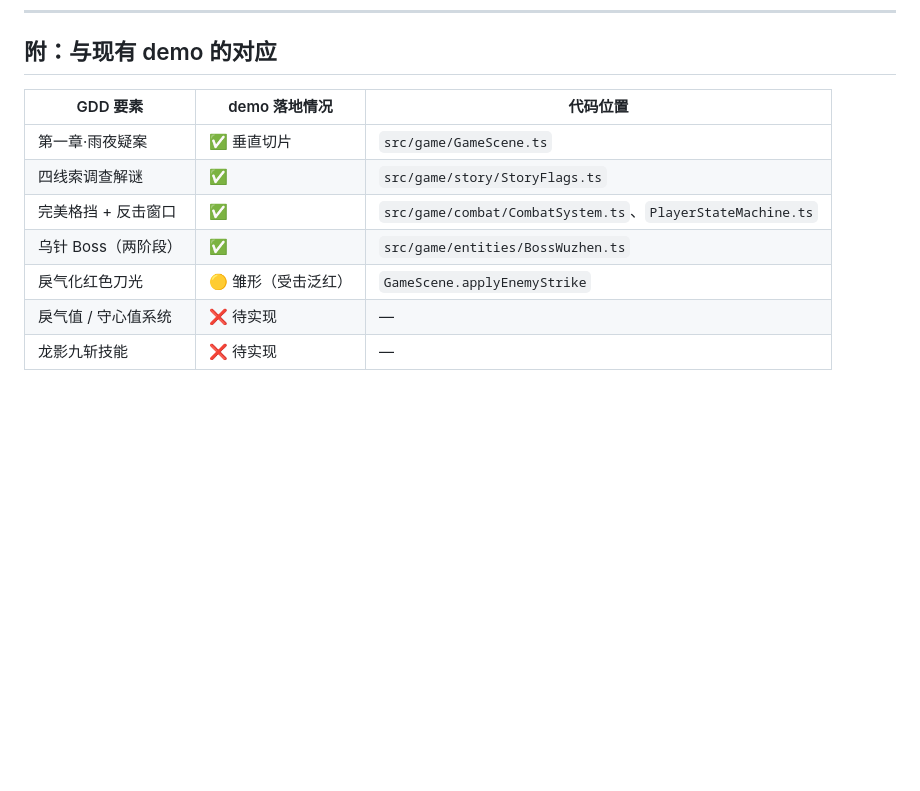
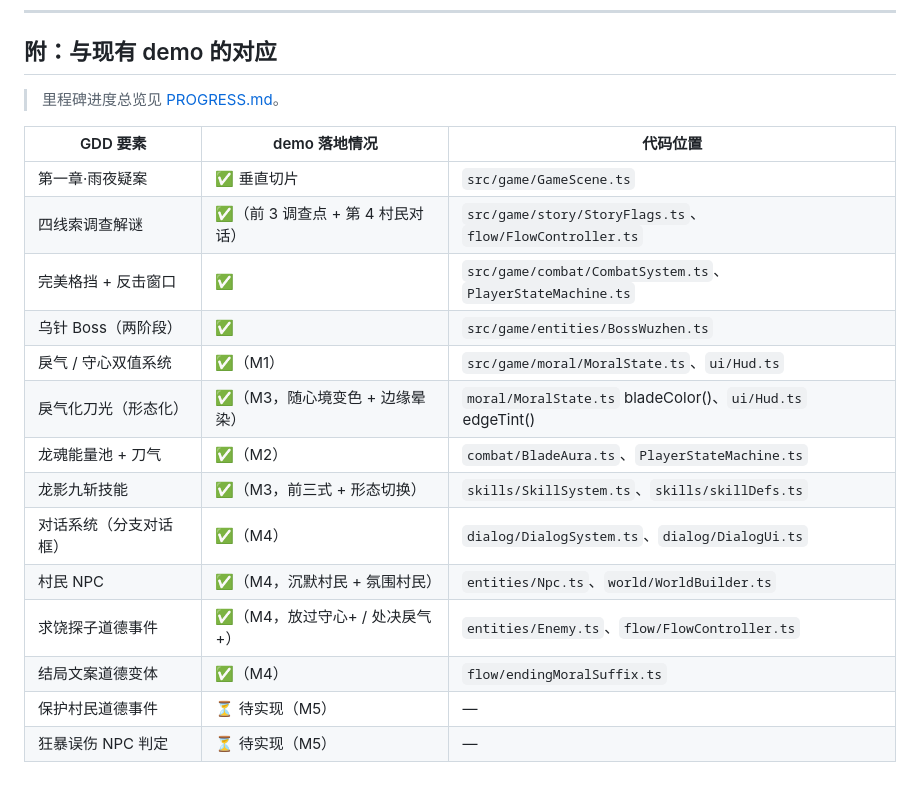
Before and after one commit to mullvadcat/blade-of-dragonshadow, a Markdown page: docs/GDD.md, the part around the change. Drawn GitHub-style; blank space fills up the shorter version.

Commit message:
docs: add PROGRESS.md milestone tracker, sync PRD §14 and GDD appendix with M1-M4

```diff
--- a/docs/GDD.md
+++ b/docs/GDD.md
@@ -342,12 +342,21 @@ _（标题浮现：**龙刃归鞘**。）_
 
 ## 附：与现有 demo 的对应
 
-| GDD 要素            | demo 落地情况       | 代码位置                                                   |
-| ------------------- | ------------------- | ---------------------------------------------------------- |
-| 第一章·雨夜疑案     | ✅ 垂直切片         | `src/game/GameScene.ts`                                    |
-| 四线索调查解谜      | ✅                  | `src/game/story/StoryFlags.ts`                             |
-| 完美格挡 + 反击窗口 | ✅                  | `src/game/combat/CombatSystem.ts`、`PlayerStateMachine.ts` |
-| 乌针 Boss（两阶段） | ✅                  | `src/game/entities/BossWuzhen.ts`                          |
-| 戾气化红色刀光      | 🟡 雏形（受击泛红） | `GameScene.applyEnemyStrike`                               |
-| 戾气值 / 守心值系统 | ❌ 待实现           | —                                                          |
-| 龙影九斩技能        | ❌ 待实现           | —                                                          |
+> 里程碑进度总览见 [PROGRESS.md](./PROGRESS.md)。
+
+| GDD 要素            | demo 落地情况                 | 代码位置                                                   |
+| ------------------- | ----------------------------- | ---------------------------------------------------------- |
+| 第一章·雨夜疑案     | ✅ 垂直切片                   | `src/game/GameScene.ts`                                    |
+| 四线索调查解谜      | ✅（前 3 调查点 + 第 4 村民对话） | `src/game/story/StoryFlags.ts`、`flow/FlowController.ts`   |
+| 完美格挡 + 反击窗口 | ✅                            | `src/game/combat/CombatSystem.ts`、`PlayerStateMachine.ts` |
+| 乌针 Boss（两阶段） | ✅                            | `src/game/entities/BossWuzhen.ts`                          |
+| 戾气 / 守心双值系统 | ✅（M1）                      | `src/game/moral/MoralState.ts`、`ui/Hud.ts`                |
+| 戾气化刀光（形态化）| ✅（M3，随心境变色 + 边缘晕染）| `moral/MoralState.ts` bladeColor()、`ui/Hud.ts` edgeTint() |
+| 龙魂能量池 + 刀气   | ✅（M2）                      | `combat/BladeAura.ts`、`PlayerStateMachine.ts`             |
+| 龙影九斩技能        | ✅（M3，前三式 + 形态切换）   | `skills/SkillSystem.ts`、`skills/skillDefs.ts`             |
+| 对话系统（分支对话框）| ✅（M4）                    | `dialog/DialogSystem.ts`、`dialog/DialogUi.ts`             |
+| 村民 NPC            | ✅（M4，沉默村民 + 氛围村民） | `entities/Npc.ts`、`world/WorldBuilder.ts`                 |
+| 求饶探子道德事件    | ✅（M4，放过守心+ / 处决戾气+）| `entities/Enemy.ts`、`flow/FlowController.ts`              |
+| 结局文案道德变体    | ✅（M4）                      | `flow/endingMoralSuffix.ts`                                |
+| 保护村民道德事件    | ⏳ 待实现（M5）               | —                                                          |
+| 狂暴误伤 NPC 判定   | ⏳ 待实现（M5）               | —                                                          |
```
Also changed, not shown: docs/PRD.md (+8 -6 lines), docs/PROGRESS.md (added, +163 -0 lines).
